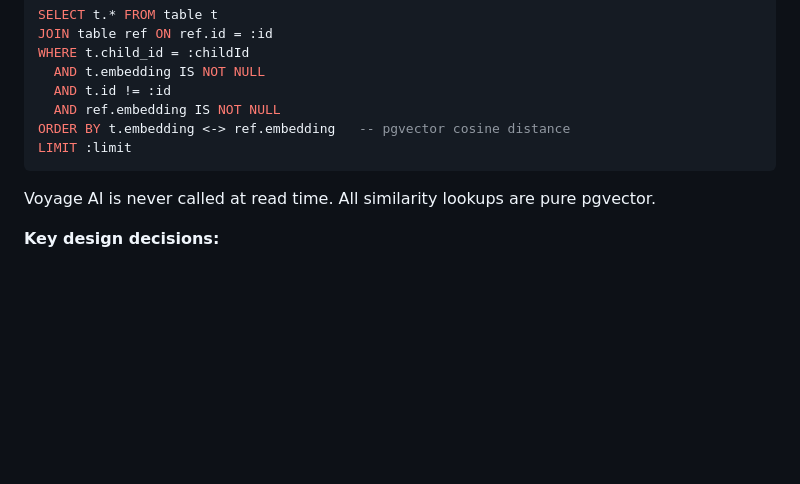
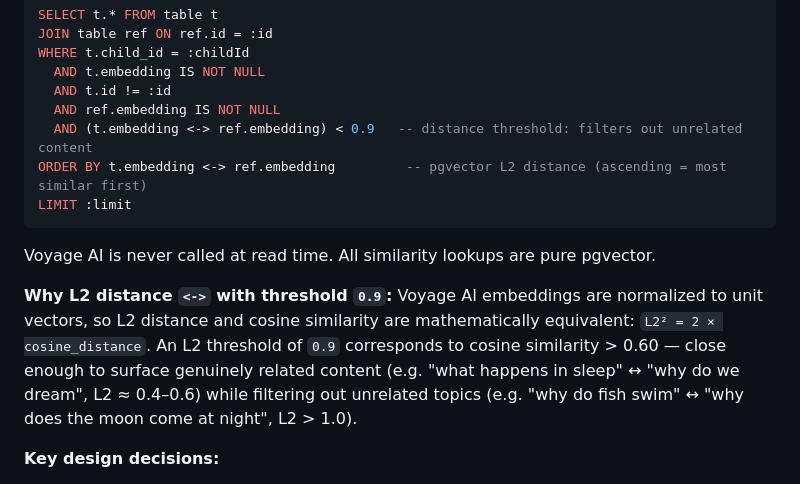
Before and after one commit to krishna01989/glumbi, a Markdown page: backend/README.md, the part around the change. GitHub-like rendering; blank space fills up the shorter version.

````diff
--- a/backend/README.md
+++ b/backend/README.md
@@ -53,10 +53,14 @@ WHERE t.child_id = :childId
   AND t.embedding IS NOT NULL
   AND t.id != :id
   AND ref.embedding IS NOT NULL
-ORDER BY t.embedding <-> ref.embedding   -- pgvector cosine distance
+  AND (t.embedding <-> ref.embedding) < 0.9   -- distance threshold: filters out unrelated content
+ORDER BY t.embedding <-> ref.embedding         -- pgvector L2 distance (ascending = most similar first)
 LIMIT :limit
 ```
 Voyage AI is never called at read time. All similarity lookups are pure pgvector.
+
+**Why L2 distance `<->` with threshold `0.9`:**
+Voyage AI embeddings are normalized to unit vectors, so L2 distance and cosine similarity are mathematically equivalent: `L2² = 2 × cosine_distance`. An L2 threshold of `0.9` corresponds to cosine similarity > 0.60 — close enough to surface genuinely related content (e.g. "what happens in sleep" ↔ "why do we dream", L2 ≈ 0.4–0.6) while filtering out unrelated topics (e.g. "why do fish swim" ↔ "why does the moon come at night", L2 > 1.0).
 
 **Key design decisions:**
 - `CompletableFuture.runAsync()` (not `@Async`) — `@EnableAsync` caused CGLIB proxy startup failures breaking all APIs.
````
